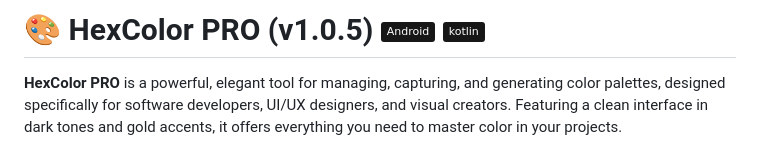
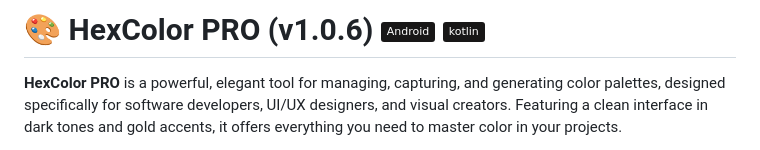
Before and after one commit to Jaypsmall/HexColor, a Markdown page: README.md, the part around the change. Rendered like a GitHub page; badges without logos.

Commit message:
Update version in README to v1.0.6

```diff
--- a/README.md
+++ b/README.md
@@ -1,4 +1,4 @@
-# 🎨 HexColor PRO (v1.0.5)  ![Android](https://img.shields.io/badge/Android-181717?style=flat&logo=android&logoColor=yellow) ![Kotlin](https://img.shields.io/badge/kotlin-181717?style=flat&logo=kotlin&logoColor=yellow)
+# 🎨 HexColor PRO (v1.0.6)  ![Android](https://img.shields.io/badge/Android-181717?style=flat&logo=android&logoColor=yellow) ![Kotlin](https://img.shields.io/badge/kotlin-181717?style=flat&logo=kotlin&logoColor=yellow)
 
 **HexColor PRO** is a powerful, elegant tool for managing, capturing, and generating color palettes, designed specifically for software developers, UI/UX designers, and visual creators. Featuring a clean interface in dark tones and gold accents, it offers everything you need to master color in your projects.
 
```
